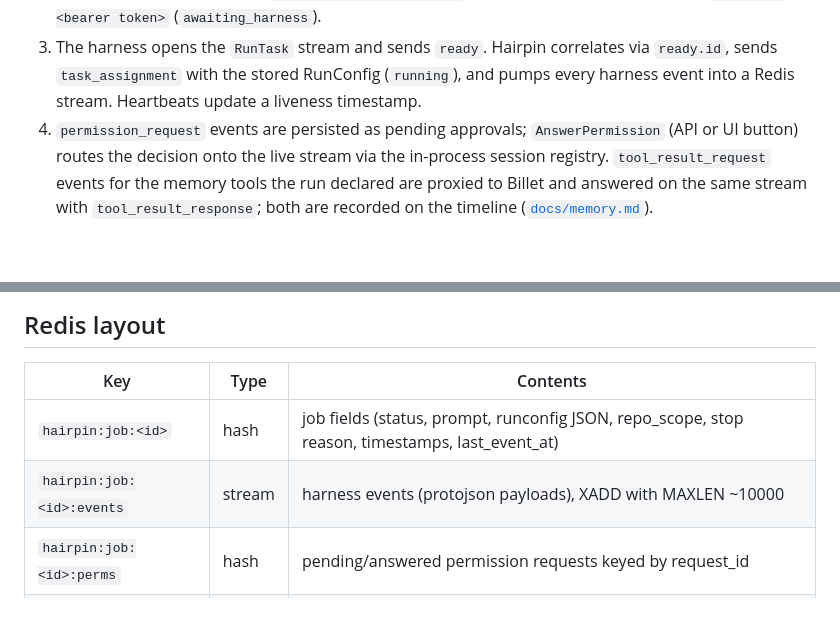
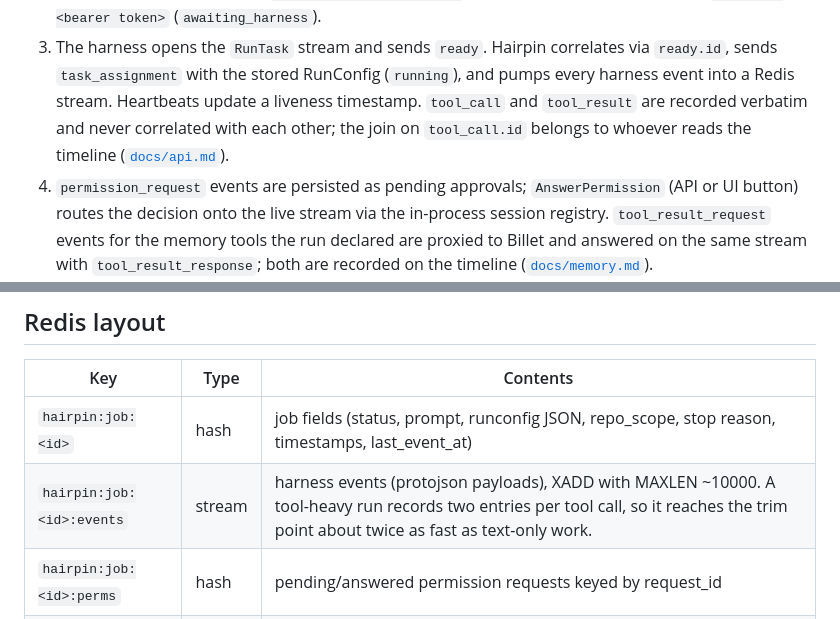
Before and after one commit to rxbynerd/hairpin, a Markdown page: docs/design.md, 2 parts joined by grey strips. GitHub-like rendering; blank space fills up the shorter version.

```diff
--- a/docs/design.md
+++ b/docs/design.md
@@ -42,7 +42,10 @@ harness ──tool_result_request──▶ hairpin ──SearchMemory / SaveMemo
 3. The harness opens the `RunTask` stream and sends `ready`. Hairpin
    correlates via `ready.id`, sends `task_assignment` with the stored
    RunConfig (`running`), and pumps every harness event into a Redis
-   stream. Heartbeats update a liveness timestamp.
+   stream. Heartbeats update a liveness timestamp. `tool_call` and
+   `tool_result` are recorded verbatim and never correlated with each
+   other; the join on `tool_call.id` belongs to whoever reads the
+   timeline ([`docs/api.md`](api.md#tool-calls-and-results)).
 4. `permission_request` events are persisted as pending approvals;
    `AnswerPermission` (API or UI button) routes the decision onto the
    live stream via the in-process session registry.
@@ -87,7 +90,7 @@ dials.
 | Key | Type | Contents |
 |---|---|---|
 | `hairpin:job:<id>` | hash | job fields (status, prompt, runconfig JSON, repo_scope, stop reason, timestamps, last_event_at) |
-| `hairpin:job:<id>:events` | stream | harness events (protojson payloads), XADD with MAXLEN ~10000 |
+| `hairpin:job:<id>:events` | stream | harness events (protojson payloads), XADD with MAXLEN ~10000. A tool-heavy run records two entries per tool call, so it reaches the trim point about twice as fast as text-only work. |
 | `hairpin:job:<id>:perms` | hash | pending/answered permission requests keyed by request_id |
 | `hairpin:jobs` | zset | job IDs scored by creation time (listing, newest first) |
 
```
Also changed, not shown: docs/api.md (+32 -2 lines).
